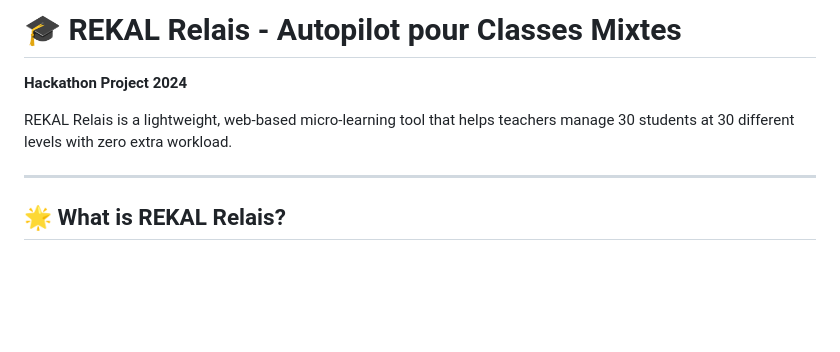
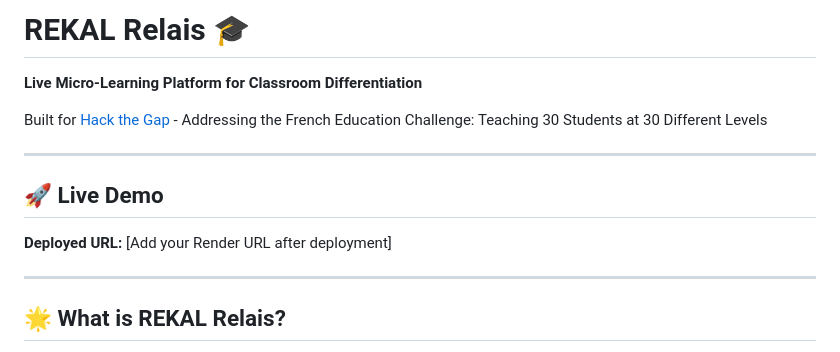
Before and after one commit to TrueEndeavor/REKAL-RELAIS, a Markdown page: README.md, the part around the change. Drawn GitHub-style; blank space fills up the shorter version.

Commit message:
Update README for Hack the Gap submission

```diff
--- a/README.md
+++ b/README.md
@@ -1,8 +1,14 @@
-# 🎓 REKAL Relais - Autopilot pour Classes Mixtes
+# REKAL Relais 🎓
 
-**Hackathon Project 2024**
+**Live Micro-Learning Platform for Classroom Differentiation**
 
-REKAL Relais is a lightweight, web-based micro-learning tool that helps teachers manage 30 students at 30 different levels with zero extra workload.
+Built for [Hack the Gap](https://hackthegap.xyz) - Addressing the French Education Challenge: Teaching 30 Students at 30 Different Levels
+
+---
+
+## 🚀 Live Demo
+
+**Deployed URL:** [Add your Render URL after deployment]
 
 ---
 
```
